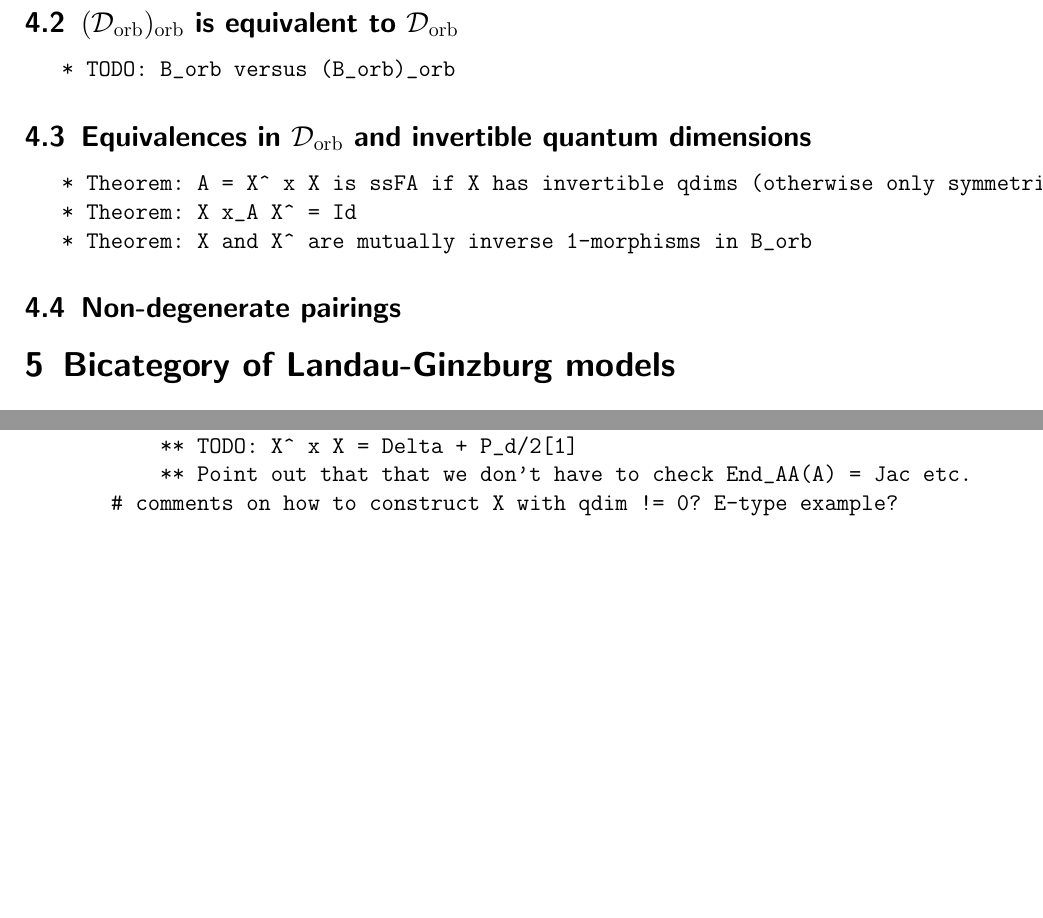
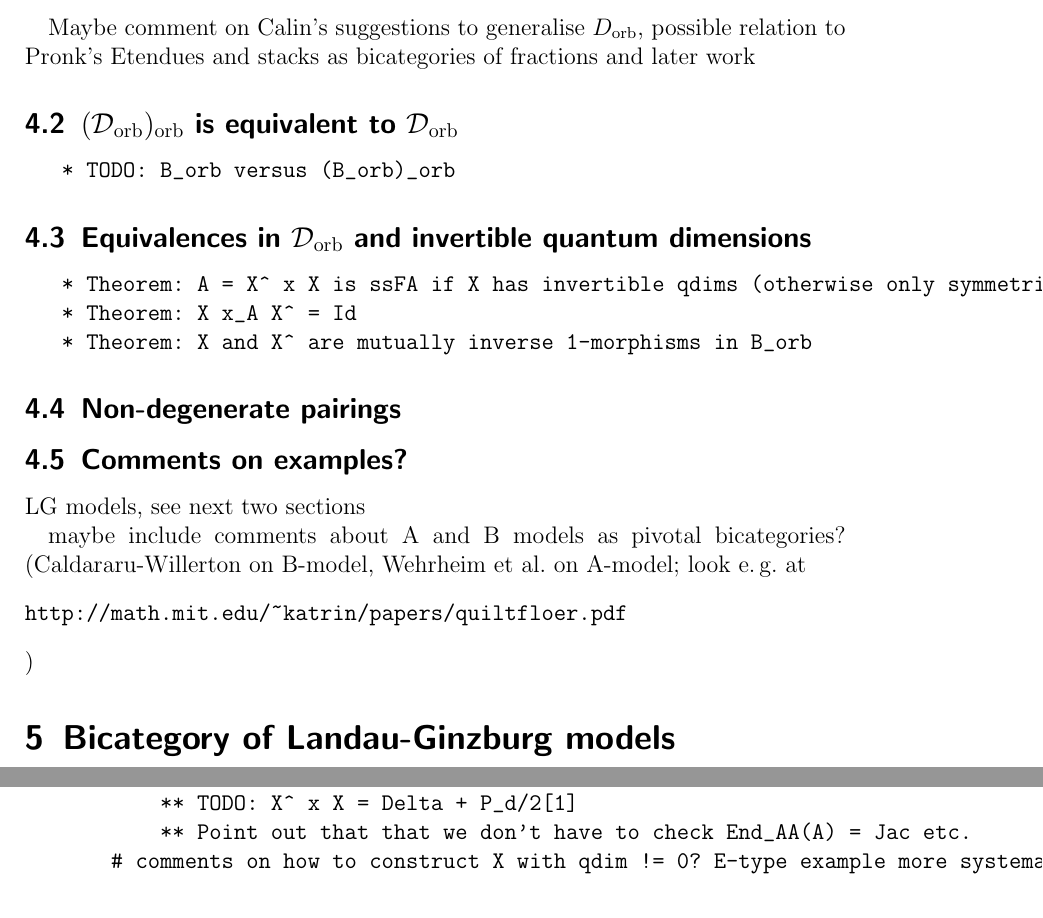
Before and after one commit to GerdGithub/B_orb, a LaTeX paper (LG_orb.tex): two parts of pages 5 and 6 of 6, joined at a grey line, cut at the place of the change, the shorter picture padded with empty space. Compiled offline with pdfLaTeX.

Commit message:
maybe include comments on applications to A- and B-model

```diff
--- a/LG_orb.tex
+++ b/LG_orb.tex
@@ -211,6 +210,8 @@ bimodules, bimodule maps
 
 $\mathcal{D}$ is fully embedded in $D_\mathrm{orb}$ via U to $(U,1)$
 
+Maybe comment on Calin's suggestions to generalise $D_\mathrm{orb}$, possible relation to Pronk's Etendues and stacks as bicategories of fractions and later work
+
 \subsection{$(\mathcal{D}_\mathrm{orb})_\mathrm{orb}$ is equivalent to $\mathcal{D}_\mathrm{orb}$}
 
 \begin{verbatim}
@@ -226,6 +227,15 @@ $\mathcal{D}$ is fully embedded in $D_\mathrm{orb}$ via U to $(U,1)$
 \end{verbatim}
 
 \subsection{Non-degenerate pairings}
+
+\subsection{Comments on examples?}
+
+LG models, see next two sections
+
+maybe include comments about A and B models as pivotal bicategories? (Caldararu-Willerton on B-model, Wehrheim et al.~on A-model; look e.\,g.~at \begin{verbatim}
+http://math.mit.edu/~katrin/papers/quiltfloer.pdf
+\end{verbatim})
+
 
 
 \section{Bicategory of Landau-Ginzburg models}
@@ -287,7 +297,7 @@ Thus proved Cardy condition for G-equivariant matrix factorisation as special ca
        # X = bla => hmf(W_D) = hmf(W_A)^Z2
            ** TODO: X^ x X = Delta + P_d/2[1]
            ** Point out that that we don't have to check End_AA(A) = Jac etc.
-       # comments on how to construct X with qdim != 0? E-type example?
+       # comments on how to construct X with qdim != 0? E-type example more systematically
 \end{verbatim}
 
 
```
Also changed, not shown: LG_orb.tex (1 more changed lines), 1 other file.
